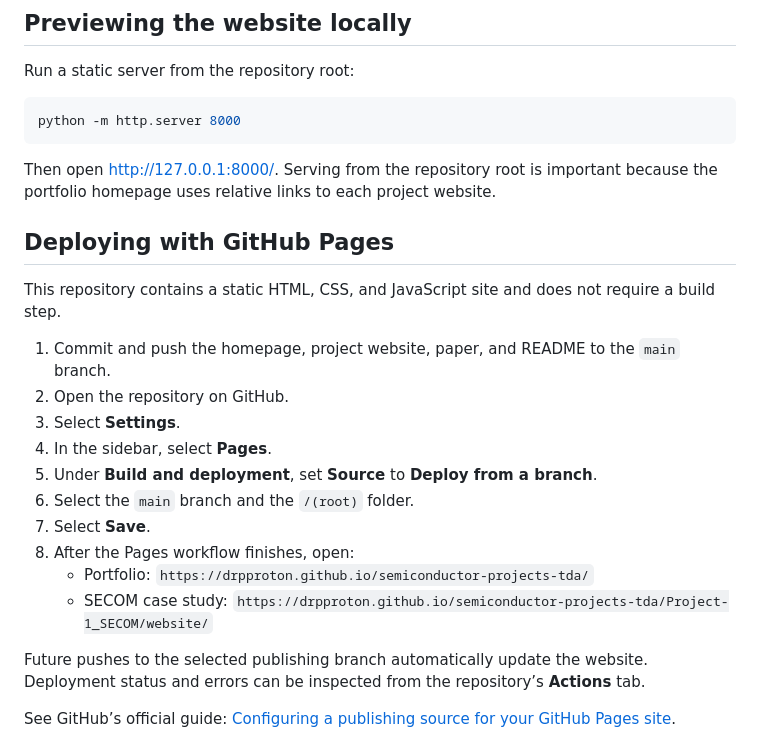
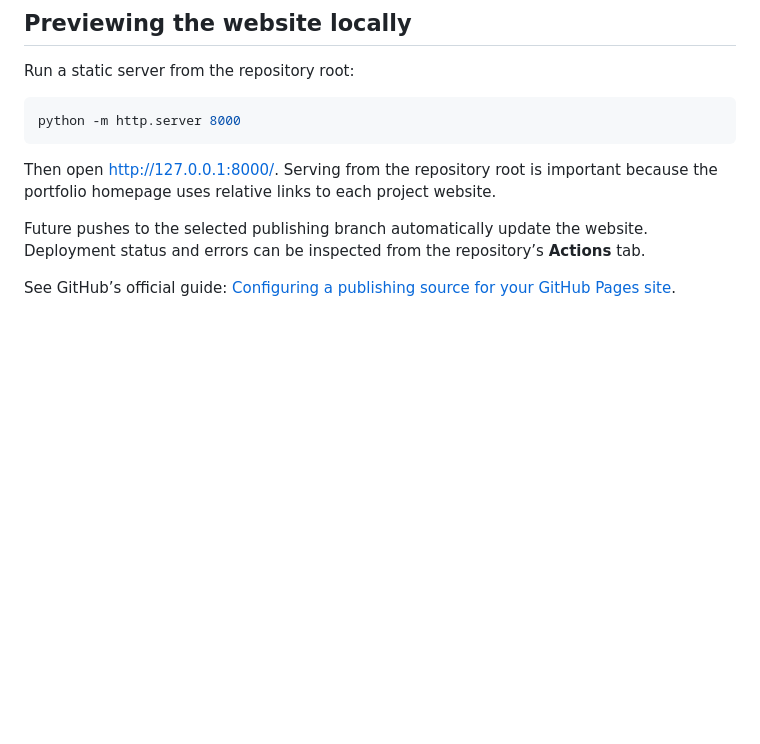
Before and after one commit to DRPproton/semiconductor-projects-tda, a Markdown page: README.md, the part around the change. Rendered like a GitHub page; blank space fills up the shorter version.

Commit message:
updating main readme file

```diff
--- a/README.md
+++ b/README.md
@@ -123,21 +123,6 @@ python -m http.server 8000
 
 Then open [http://127.0.0.1:8000/](http://127.0.0.1:8000/). Serving from the repository root is important because the portfolio homepage uses relative links to each project website.
 
-## Deploying with GitHub Pages
-
-This repository contains a static HTML, CSS, and JavaScript site and does not require a build step.
-
-1. Commit and push the homepage, project website, paper, and README to the `main` branch.
-2. Open the repository on GitHub.
-3. Select **Settings**.
-4. In the sidebar, select **Pages**.
-5. Under **Build and deployment**, set **Source** to **Deploy from a branch**.
-6. Select the `main` branch and the `/(root)` folder.
-7. Select **Save**.
-8. After the Pages workflow finishes, open:
-   - Portfolio: `https://drpproton.github.io/semiconductor-projects-tda/`
-   - SECOM case study: `https://drpproton.github.io/semiconductor-projects-tda/Project-1_SECOM/website/`
-
 Future pushes to the selected publishing branch automatically update the website. Deployment status and errors can be inspected from the repository’s **Actions** tab.
 
 See GitHub’s official guide: [Configuring a publishing source for your GitHub Pages site](https://docs.github.com/en/pages/getting-started-with-github-pages/configuring-a-publishing-source-for-your-github-pages-site).
```
